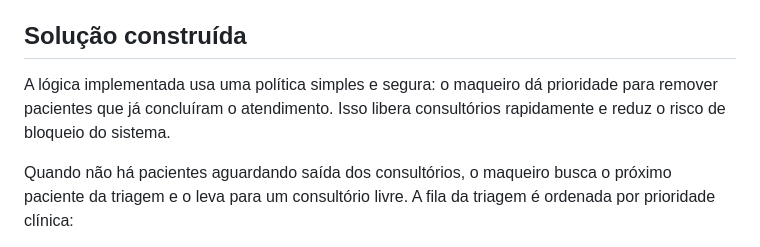
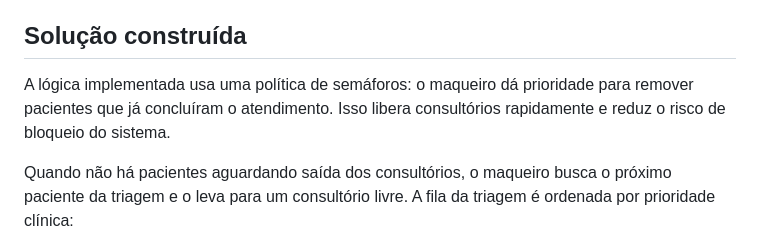
Before and after one commit to Pedrov24/Hospital-Automatizado-C, a Markdown page: README.md, the part around the change. Drawn GitHub-style.

```diff
--- a/README.md
+++ b/README.md
@@ -20,7 +20,7 @@ O desafio é manter o hospital funcionando sem deixar consultórios travados, se
 
 ## Solução construída
 
-A lógica implementada usa uma política simples e segura: o maqueiro dá prioridade para remover pacientes que já concluíram o atendimento. Isso libera consultórios rapidamente e reduz o risco de bloqueio do sistema.
+A lógica implementada usa uma política de semáforos: o maqueiro dá prioridade para remover pacientes que já concluíram o atendimento. Isso libera consultórios rapidamente e reduz o risco de bloqueio do sistema.
 
 Quando não há pacientes aguardando saída dos consultórios, o maqueiro busca o próximo paciente da triagem e o leva para um consultório livre. A fila da triagem é ordenada por prioridade clínica:
 
```
